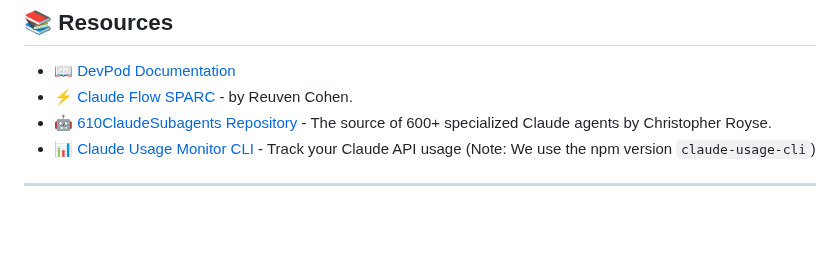
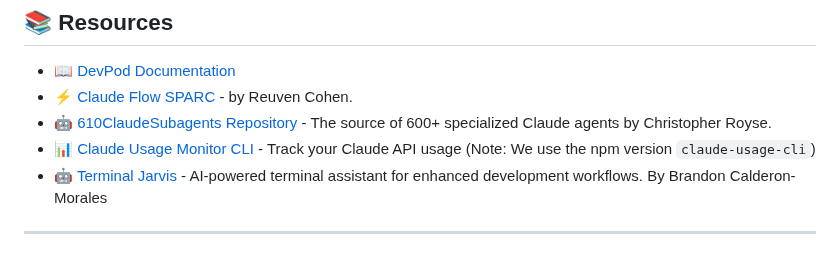
Before and after one commit to natea/bolo-redux, a Markdown page: README.md, the part around the change. GitHub-like rendering; blank space fills up the shorter version.

```diff
--- a/README.md
+++ b/README.md
@@ -926,6 +926,8 @@ devpod up turbo-flow-claude --ide vscode
 - ⚡ [Claude Flow SPARC](https://github.com/ruvnet/claude-flow) - by Reuven Cohen.
 - 🤖 [610ClaudeSubagents Repository](https://github.com/ChrisRoyse/610ClaudeSubagents) - The source of 600+ specialized Claude agents by Christopher Royse.
 - 📊 [Claude Usage Monitor CLI](https://github.com/jedarden/claude-usage-monitor-cli) - Track your Claude API usage (Note: We use the npm version `claude-usage-cli`)
+- 🤖 [Terminal Jarvis](https://github.com/BA-CalderonMorales/terminal-jarvis) - AI-powered terminal assistant for enhanced development workflows. By
+Brandon Calderon-Morales
 
 ---
 
```
